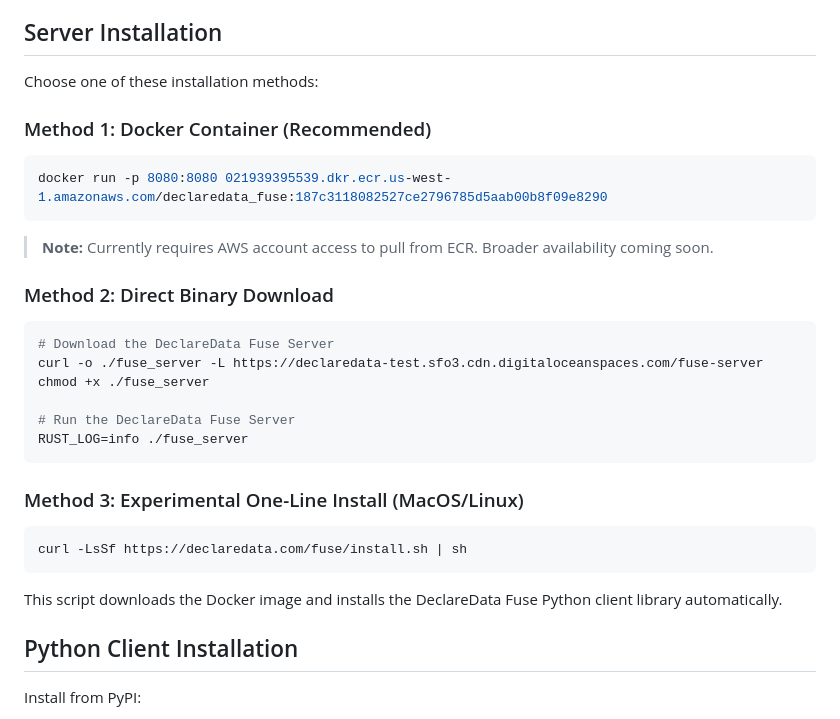
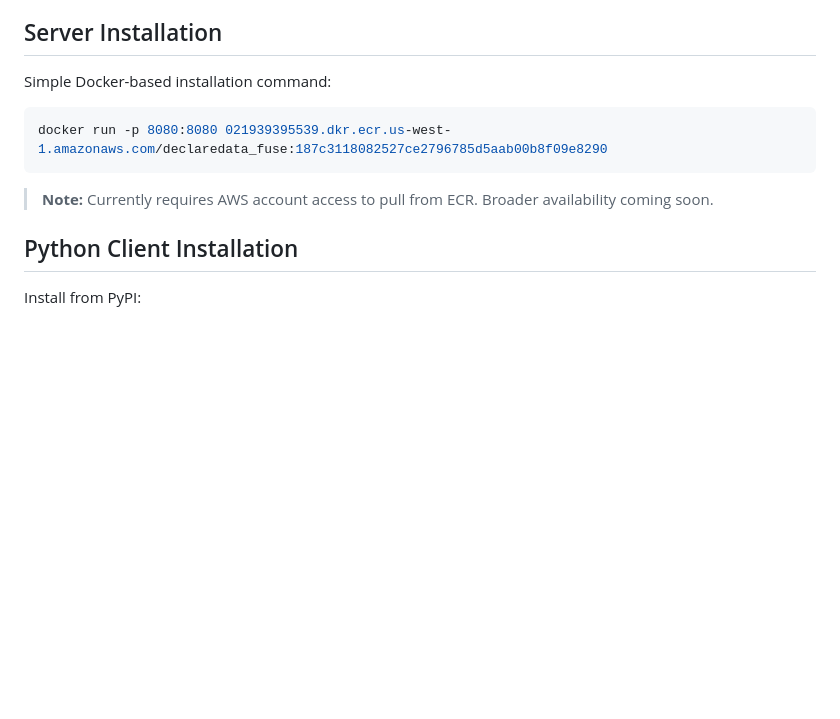
Before and after one commit to declaredata/fuse_python, a Markdown page: README.md, the part around the change. Drawn GitHub-style; blank space fills up the shorter version.

Commit message:
Update README.md
fix remove methods, only one method the recommended one

````diff
--- a/README.md
+++ b/README.md
@@ -29,9 +29,7 @@ A Python client library for **DeclareData Fuse Server** that provides a PySpark-
 
 ## Server Installation
 
-Choose one of these installation methods:
-
-### Method 1: Docker Container (Recommended)
+Simple Docker-based installation command:
 
 ```bash
 docker run -p 8080:8080 021939395539.dkr.ecr.us-west-1.amazonaws.com/declaredata_fuse:187c3118082527ce2796785d5aab00b8f09e8290
@@ -39,6 +37,7 @@ docker run -p 8080:8080 021939395539.dkr.ecr.us-west-1.amazonaws.com/declaredata
 
 > **Note:** Currently requires AWS account access to pull from ECR. Broader availability coming soon.
 
+<!--
 ### Method 2: Direct Binary Download
 
 ```bash
@@ -57,6 +56,7 @@ curl -LsSf https://declaredata.com/fuse/install.sh | sh
 ```
 
 This script downloads the Docker image and installs the DeclareData Fuse Python client library automatically.
+-->
 
 ## Python Client Installation
 
````
